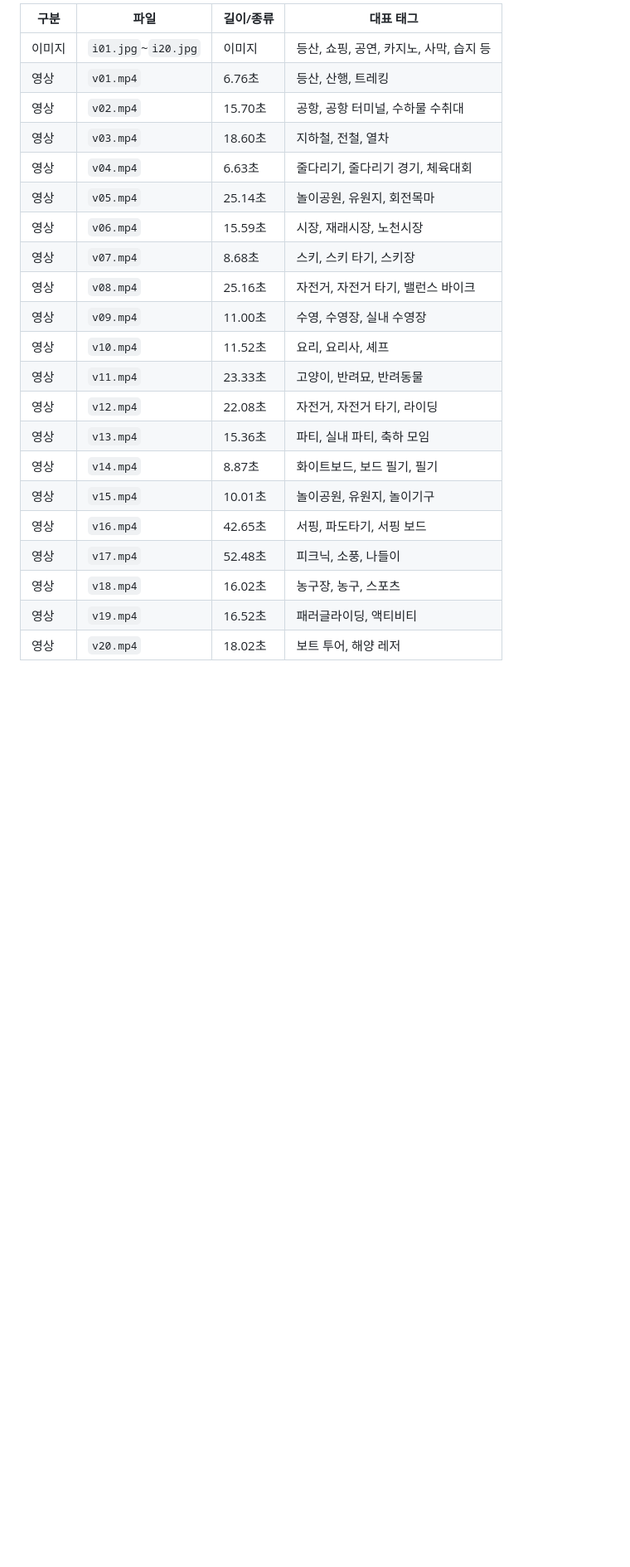
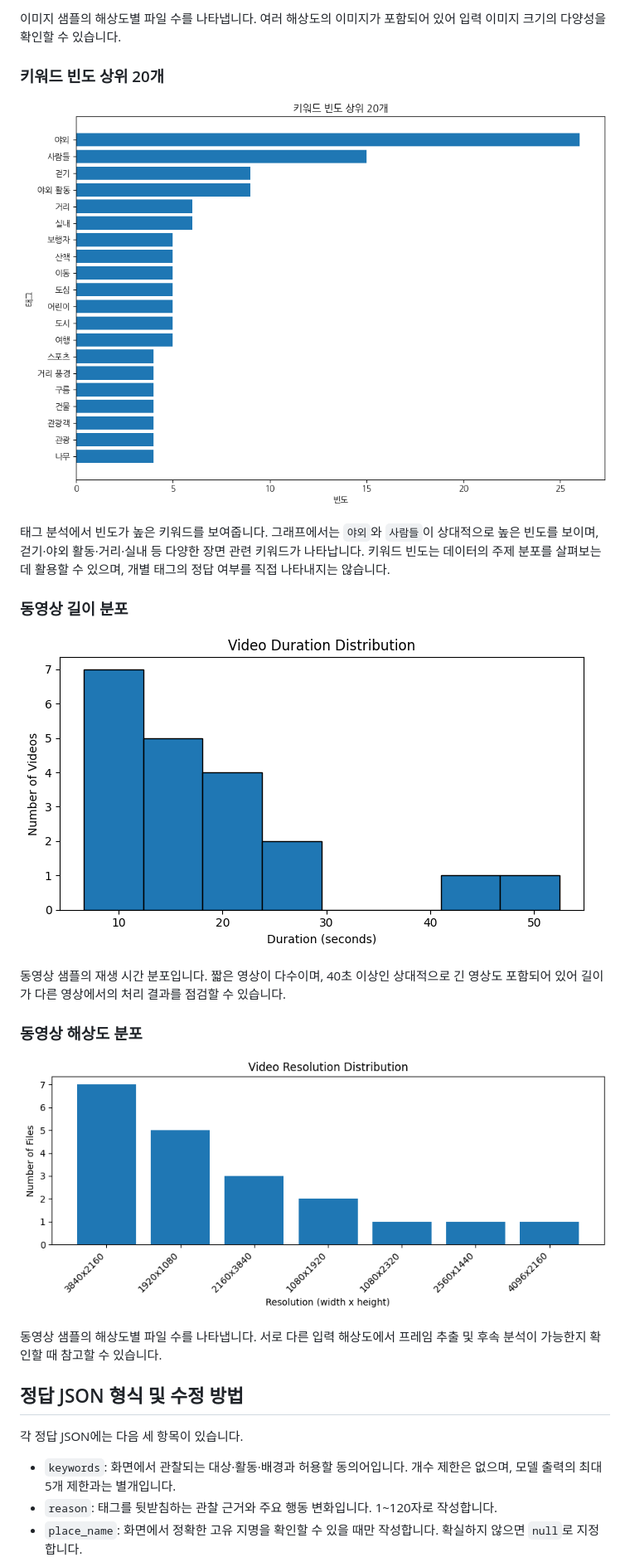
Before and after one commit to stella1298/filename-rescue, a Markdown page: evaluation/README.md, the part around one of its changes. Shown at 83% size. GitHub-like rendering; pictures changed too: evaluation/assets/keyword-frequency-top20.png (added), evaluation/assets/video-duration-distribution.png (added), evaluation/assets/video-resolution-distribution.png (added); blank space fills up the shorter version.

Commit message:
Update README.md and Create assets folder

```diff
--- a/evaluation/README.md
+++ b/evaluation/README.md
@@ -33,24 +38,29 @@ evaluation/
 
-| 구분 | 파일 | 길이/종류 | 대표 태그 |
-| --- | --- | --- | --- |
-| 이미지 | `i01.jpg`~`i20.jpg` | 이미지 | 등산, 쇼핑, 공연, 카지노, 사막, 습지 등 |
-| 영상 | `v01.mp4` | 6.76초 | 등산, 산행, 트레킹 |
-| 영상 | `v02.mp4` | 15.70초 | 공항, 공항 터미널, 수하물 수취대 |
-| 영상 | `v03.mp4` | 18.60초 | 지하철, 전철, 열차 |
-| 영상 | `v04.mp4` | 6.63초 | 줄다리기, 줄다리기 경기, 체육대회 |
-| 영상 | `v05.mp4` | 25.14초 | 놀이공원, 유원지, 회전목마 |
-| 영상 | `v06.mp4` | 15.59초 | 시장, 재래시장, 노천시장 |
-| 영상 | `v07.mp4` | 8.68초 | 스키, 스키 타기, 스키장 |
-| 영상 | `v08.mp4` | 25.16초 | 자전거, 자전거 타기, 밸런스 바이크 |
-| 영상 | `v09.mp4` | 11.00초 | 수영, 수영장, 실내 수영장 |
-| 영상 | `v10.mp4` | 11.52초 | 요리, 요리사, 셰프 |
-| 영상 | `v11.mp4` | 23.33초 | 고양이, 반려묘, 반려동물 |
-| 영상 | `v12.mp4` | 22.08초 | 자전거, 자전거 타기, 라이딩 |
-| 영상 | `v13.mp4` | 15.36초 | 파티, 실내 파티, 축하 모임 |
-| 영상 | `v14.mp4` | 8.87초 | 화이트보드, 보드 필기, 필기 |
-| 영상 | `v15.mp4` | 10.01초 | 놀이공원, 유원지, 놀이기구 |
-| 영상 | `v16.mp4` | 42.65초 | 서핑, 파도타기, 서핑 보드 |
-| 영상 | `v17.mp4` | 52.48초 | 피크닉, 소풍, 나들이 |
-| 영상 | `v18.mp4` | 16.02초 | 농구장, 농구, 스포츠 |
-| 영상 | `v19.mp4` | 16.52초 | 패러글라이딩, 액티비티 |
-| 영상 | `v20.mp4` | 18.02초 | 보트 투어, 해양 레저 |
+이미지 샘플의 해상도별 파일 수를 나타냅니다. 여러 해상도의 이미지가 포함되어 있어 입력 이미지 크기의 다양성을 확인할 수 있습니다.
+
+### 키워드 빈도 상위 20개
+
+![키워드 빈도 상위 20개](assets/keyword-frequency-top20.png)
+
+태그 분석에서 빈도가 높은 키워드를 보여줍니다. 그래프에서는 `야외`와 `사람들`이 상대적으로 높은 빈도를 보이며, 걷기·야외 활동·거리·실내 등 다양한 장면 관련 키워드가 나타납니다. 키워드 빈도는 데이터의 주제 분포를 살펴보는 데 활용할 수 있으며, 개별 태그의 정답 여부를 직접 나타내지는 않습니다.
+
+### 동영상 길이 분포
+
+![동영상 길이 분포](assets/video-duration-distribution.png)
+
+동영상 샘플의 재생 시간 분포입니다. 짧은 영상이 다수이며, 40초 이상인 상대적으로 긴 영상도 포함되어 있어 길이가 다른 영상에서의 처리 결과를 점검할 수 있습니다.
+
+### 동영상 해상도 분포
+
+![동영상 해상도 분포](assets/video-resolution-distribution.png)
+
+동영상 샘플의 해상도별 파일 수를 나타냅니다. 서로 다른 입력 해상도에서 프레임 추출 및 후속 분석이 가능한지 확인할 때 참고할 수 있습니다.
+
+## 정답 JSON 형식 및 수정 방법
+
+각 정답 JSON에는 다음 세 항목이 있습니다.
+
+- `keywords`: 화면에서 관찰되는 대상·활동·배경과 허용할 동의어입니다. 개수 제한은 없으며, 모델 출력의 최대 5개 제한과는 별개입니다.
+- `reason`: 태그를 뒷받침하는 관찰 근거와 주요 행동 변화입니다. 1~120자로 작성합니다.
+- `place_name`: 화면에서 정확한 고유 지명을 확인할 수 있을 때만 작성합니다. 확실하지 않으면 `null`로 지정합니다.
+
```
Also changed, not shown: other parts of evaluation/README.md (+96 -25 lines), evaluation/assets/image-resolution-distribution.png (added).
